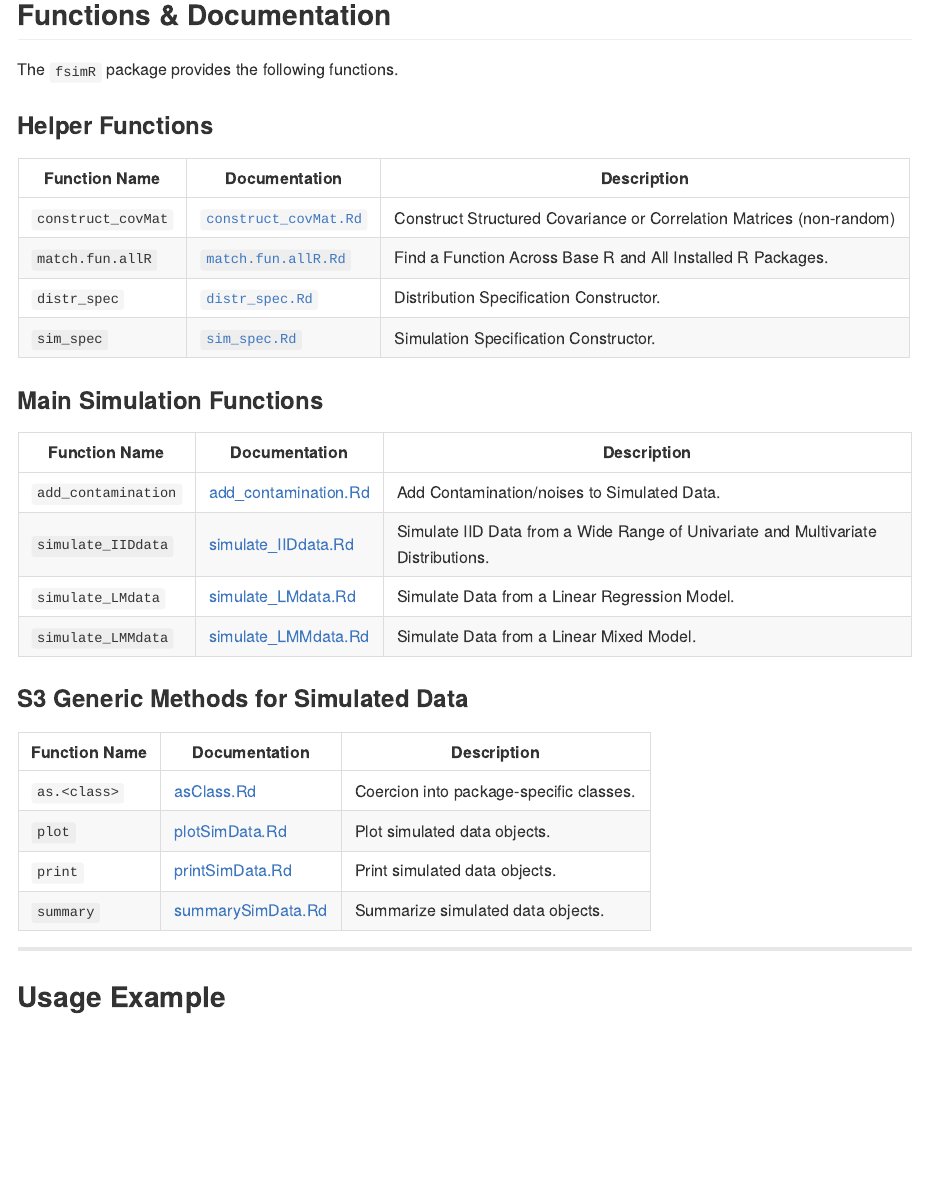
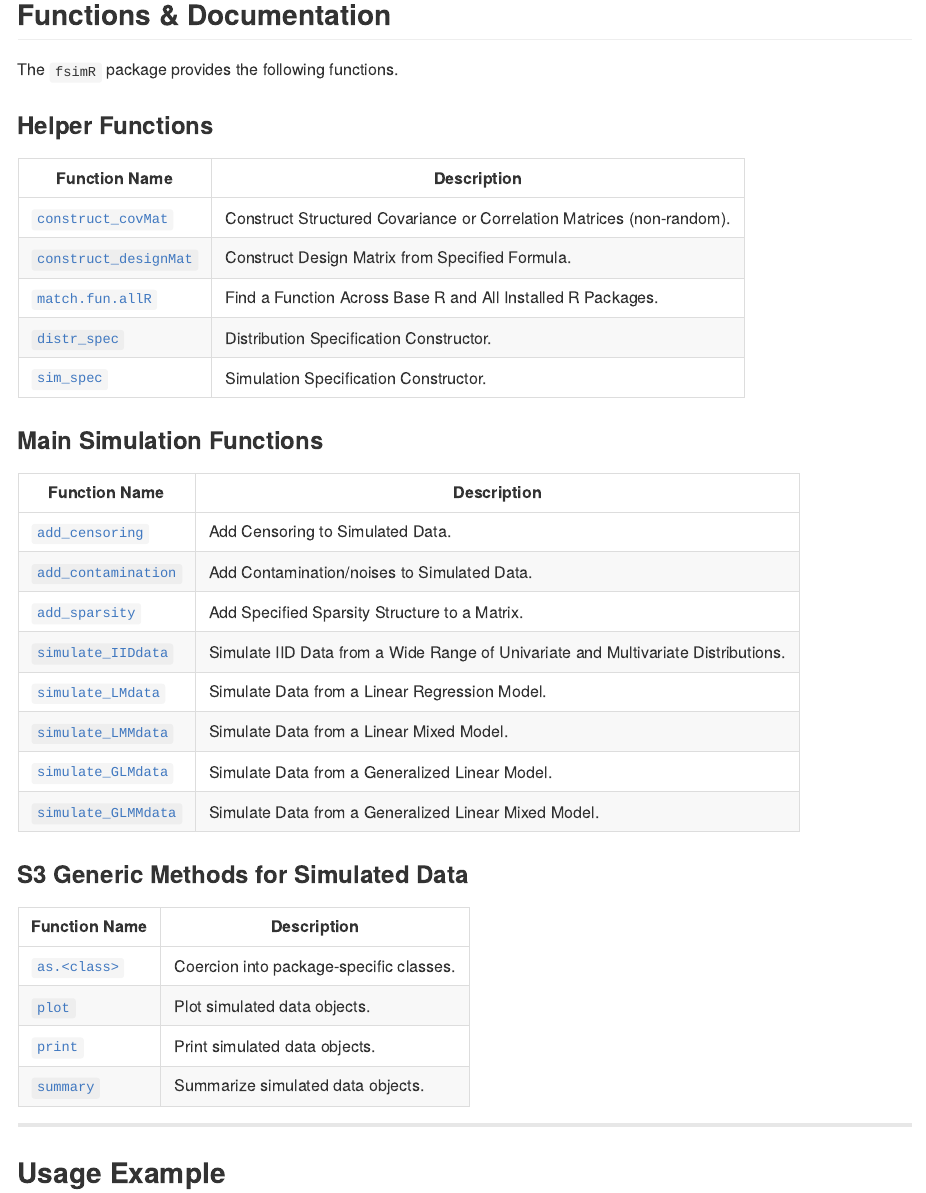
Before and after one commit to abhik-stat/fsimR, an R Markdown document (README.Rmd): the page in a window 1100 px wide, from 660 px down. The pictures show the output file README.html that the author committed with the source, opened offline.

Commit message:
First commit

```diff
--- a/README.Rmd
+++ b/README.Rmd
@@ -53,32 +53,37 @@ The `fsimR` package provides the following functions.
 
 ### Helper Functions
 
-| Function Name       | Documentation                                                                                    | Description                                 |
-  | ------------------------------------- | ------------------------------------------------------------------------------------------------ | ------------------------------------------- |
-  | `construct_covMat`         | [`construct_covMat.Rd`](https://abhik-stat.github.io/fsimR/reference/construct_covMat.html) | Construct Structured Covariance or Correlation Matrices (non-random)              |
-  | `match.fun.allR`     | [`match.fun.allR.Rd`](https://abhik-stat.github.io/fsimR/reference/match.fun.allR.html)  | Find a Function Across Base R and All Installed R Packages. |                |
-  | `distr_spec`         | [`distr_spec.Rd`](https://abhik-stat.github.io/fsimR/reference/distr_spec.html) | Distribution Specification Constructor.              |
-  | `sim_spec`           | [`sim_spec.Rd`](https://abhik-stat.github.io/fsimR/reference/sim_spec.html) | Simulation Specification Constructor.      |
+| Function Name       | Description |
+| --------------- | -------------------------------------------------------- |
+| [`construct_covMat`](https://abhik-stat.github.io/fsimR/reference/construct_covMat.html) | Construct Structured Covariance or Correlation Matrices (non-random). |
+| [`construct_designMat`](https://abhik-stat.github.io/fsimR/reference/construct_designMat.html) | Construct Design Matrix from Specified Formula.              |
+| [`match.fun.allR`](https://abhik-stat.github.io/fsimR/reference/match.fun.allR.html)  | Find a Function Across Base R and All Installed R Packages. |                |
+| [`distr_spec`](https://abhik-stat.github.io/fsimR/reference/distr_spec.html) | Distribution Specification Constructor.              |
+| [`sim_spec`](https://abhik-stat.github.io/fsimR/reference/sim_spec.html) | Simulation Specification Constructor.      |
 
 
 ### Main Simulation Functions
 
-  | Function Name       | Documentation                                                                                    | Description                                 |
-  | ------------------- | ------------------------------------------------------------------------------------------------ | ------------------------------------------- |
-  | `add_contamination` | [add_contamination.Rd](https://abhik-stat.github.io/fsimR/reference/add_contamination.html)  | Add Contamination/noises to Simulated Data. |
-  | `simulate_IIDdata`  | [simulate_IIDdata.Rd](https://abhik-stat.github.io/fsimR/reference/simulate_IIDdata.html)   | Simulate IID Data from a Wide Range of Univariate and Multivariate Distributions.           |
-  | `simulate_LMdata`   | [simulate_LMdata.Rd](https://abhik-stat.github.io/fsimR/reference/simulate_LMdata.html)  | Simulate Data from a Linear Regression Model.                |
-  | `simulate_LMMdata`  | [simulate_LMMdata.Rd](https://abhik-stat.github.io/fsimR/reference/simulate_LMMdata.html) | Simulate Data from a Linear Mixed Model. |
+| Function Name       | Description |
+| --------------- | -------------------------------------------------------- |
+| [`add_censoring`](https://abhik-stat.github.io/fsimR/reference/add_censoring.html)  | Add Censoring to Simulated Data. |
+| [`add_contamination`](https://abhik-stat.github.io/fsimR/reference/add_contamination.html)  | Add Contamination/noises to Simulated Data. |
+| [`add_sparsity`](https://abhik-stat.github.io/fsimR/reference/add_sparsity.html)  | Add Specified Sparsity Structure to a Matrix. |
+| [`simulate_IIDdata`](https://abhik-stat.github.io/fsimR/reference/simulate_IIDdata.html)   | Simulate IID Data from a Wide Range of Univariate and Multivariate Distributions.           |
+| [`simulate_LMdata`](https://abhik-stat.github.io/fsimR/reference/simulate_LMdata.html)  | Simulate Data from a Linear Regression Model.                |
+| [`simulate_LMMdata`](https://abhik-stat.github.io/fsimR/reference/simulate_LMMdata.html) | Simulate Data from a Linear Mixed Model. |
+| [`simulate_GLMdata`](https://abhik-stat.github.io/fsimR/reference/simulate_GLMdata.html)  | Simulate Data from a Generalized Linear Model.                |
+| [`simulate_GLMMdata`](https://abhik-stat.github.io/fsimR/reference/simulate_GLMMdata.html) | Simulate Data from a Generalized Linear Mixed Model. |
 
 
 ### S3 Generic Methods for Simulated Data
 
-  | Function Name   | Documentation                                                                        | Description                                        |
-  | --------------- | ------------------------------------------------------------------------------------ | -------------------------------------------------- |
-  |`as.<class>` | [asClass.Rd](https://abhik-stat.github.io/fsimR/reference/asClass.html)  | Coercion into package-specific classes. |
-  | `plot`   | [plotSimData.Rd](https://abhik-stat.github.io/fsimR/reference/plotSimData.html)  | Plot simulated data objects. |
-  | `print`   | [printSimData.Rd](https://abhik-stat.github.io/fsimR/reference/printSimData.html) | Print simulated data objects. |
-  | `summary`   | [summarySimData.Rd](https://abhik-stat.github.io/fsimR/reference/summarySimData.html) | Summarize simulated data objects. |
+| Function Name       | Description |
+| --------------- | -------------------------------------------------------- |
+  | [`as.<class>`](https://abhik-stat.github.io/fsimR/reference/asClass.html)  | Coercion into package-specific classes. |
+  | [`plot`](https://abhik-stat.github.io/fsimR/reference/plotSimData.html)  | Plot simulated data objects. |
+  | [`print`](https://abhik-stat.github.io/fsimR/reference/printSimData.html) | Print simulated data objects. |
+  | [`summary`](https://abhik-stat.github.io/fsimR/reference/summarySimData.html) | Summarize simulated data objects. |
 
 
 ---
```
Also changed, not shown: R/as_class_methods.r (+10 -2 lines), R/plot_methods.r (+1 -1 lines), R/summary_methods.r (+1 -3 lines), README.html, README.md.
